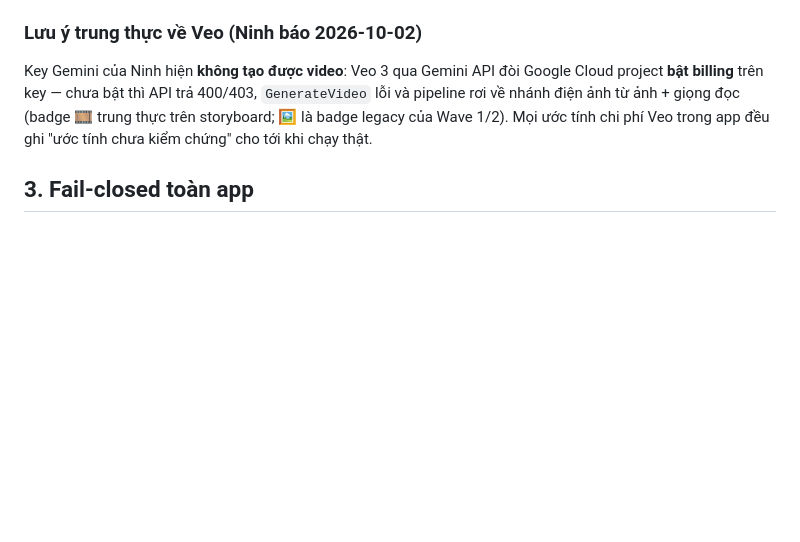
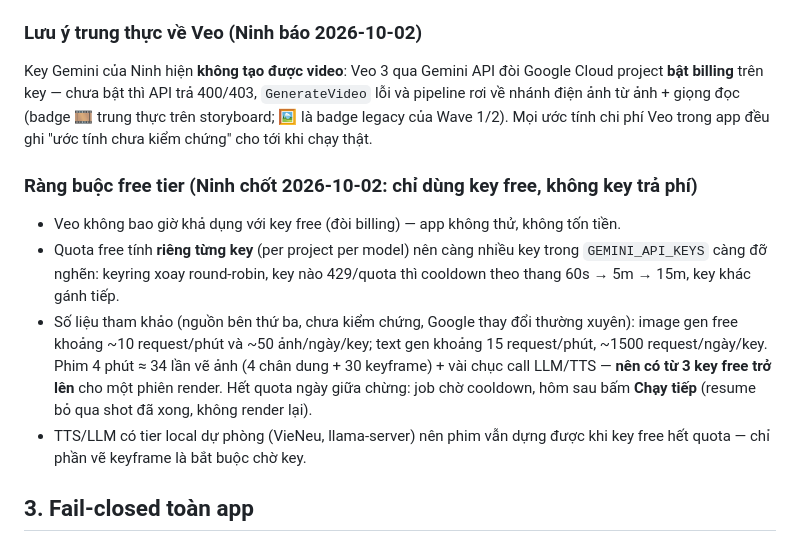
Before and after one commit to ninhlee99/ai-creator-os, a Markdown page: docs/features/key-rotation.md, the part around the change. Drawn GitHub-style; blank space fills up the shorter version.

Commit message:
Docs: ràng buộc key free-only của Ninh + chiến lược quota free tier

```diff
--- a/docs/features/key-rotation.md
+++ b/docs/features/key-rotation.md
@@ -36,6 +36,20 @@ Google Cloud project **bật billing** trên key — chưa bật thì API trả
 Mọi ước tính chi phí Veo trong app đều ghi
 "ước tính chưa kiểm chứng" cho tới khi chạy thật.
 
+### Ràng buộc free tier (Ninh chốt 2026-10-02: chỉ dùng key free, không key trả phí)
+- Veo không bao giờ khả dụng với key free (đòi billing) — app không thử, không tốn tiền.
+- Quota free tính **riêng từng key** (per project per model) nên càng nhiều key trong
+  `GEMINI_API_KEYS` càng đỡ nghẽn: keyring xoay round-robin, key nào 429/quota thì
+  cooldown theo thang 60s → 5m → 15m, key khác gánh tiếp.
+- Số liệu tham khảo (nguồn bên thứ ba, chưa kiểm chứng, Google thay đổi thường xuyên):
+  image gen free khoảng ~10 request/phút và ~50 ảnh/ngày/key; text gen khoảng
+  15 request/phút, ~1500 request/ngày/key. Phim 4 phút ≈ 34 lần vẽ ảnh (4 chân dung +
+  30 keyframe) + vài chục call LLM/TTS — **nên có từ 3 key free trở lên** cho một
+  phiên render. Hết quota ngày giữa chừng: job chờ cooldown, hôm sau bấm **Chạy tiếp**
+  (resume bỏ qua shot đã xong, không render lại).
+- TTS/LLM có tier local dự phòng (VieNeu, llama-server) nên phim vẫn dựng được
+  khi key free hết quota — chỉ phần vẽ keyframe là bắt buộc chờ key.
+
 ## 3. Fail-closed toàn app
 - **Tiền**: `ReconcileCommissions` — không nguồn → giữ 0 + decision `no_source`;
   đơn idempotent theo `external_id` (không ghi trùng).
```
